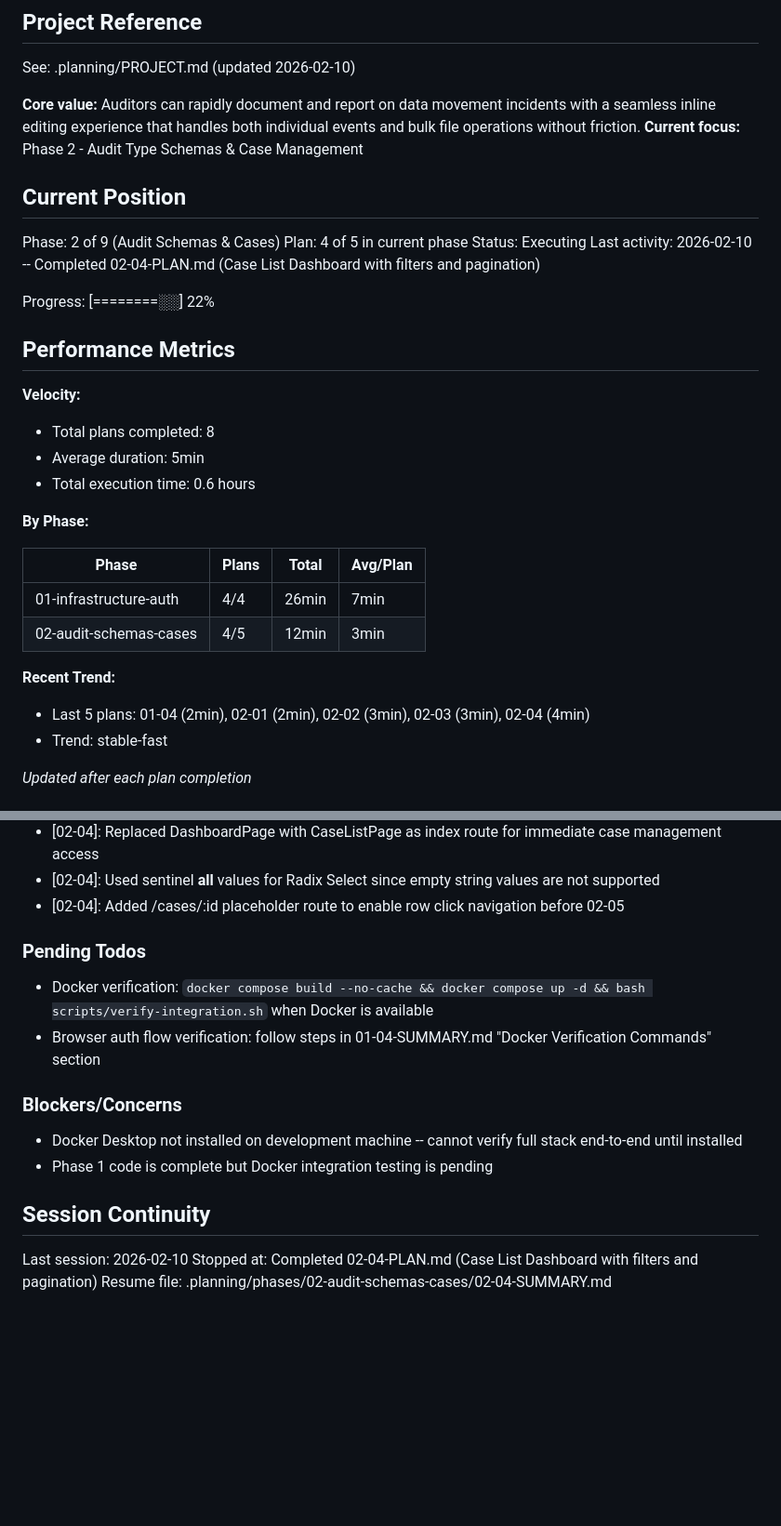
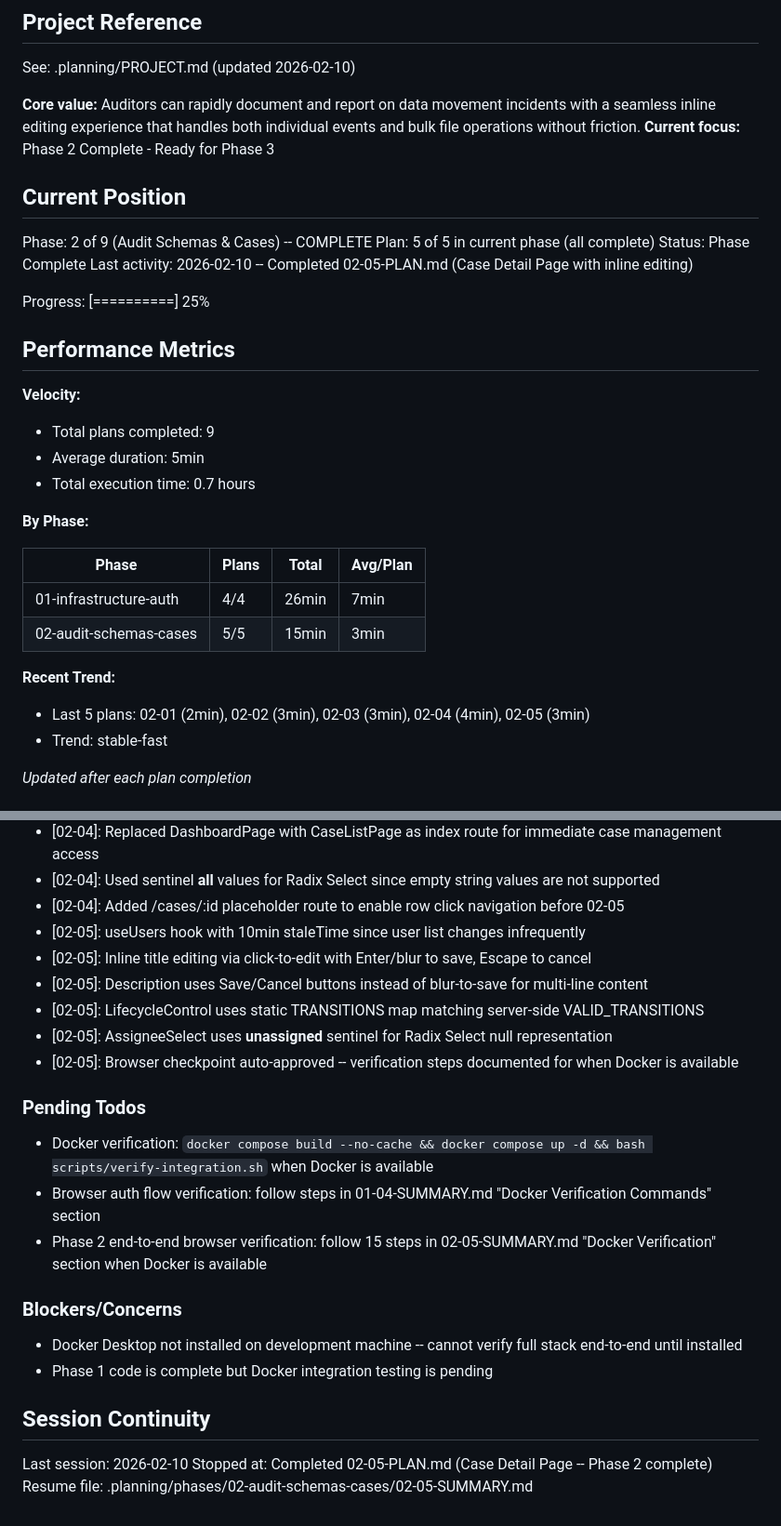
Before and after one commit to SBG4/audittrail, a Markdown page: .planning/STATE.md, 2 parts joined by grey strips. Shown at 93% size. Drawn GitHub-style; blank space fills up the shorter version.

Commit message:
docs(02-05): complete case detail page plan - Phase 2 complete
Co-Authored-By: Claude Opus 4.6 <noreply@anthropic.com>

```diff
--- a/.planning/STATE.md
+++ b/.planning/STATE.md
@@ -5,33 +5,33 @@
 See: .planning/PROJECT.md (updated 2026-02-10)
 
 **Core value:** Auditors can rapidly document and report on data movement incidents with a seamless inline editing experience that handles both individual events and bulk file operations without friction.
-**Current focus:** Phase 2 - Audit Type Schemas & Case Management
+**Current focus:** Phase 2 Complete - Ready for Phase 3
 
 ## Current Position
 
-Phase: 2 of 9 (Audit Schemas & Cases)
-Plan: 4 of 5 in current phase
-Status: Executing
-Last activity: 2026-02-10 -- Completed 02-04-PLAN.md (Case List Dashboard with filters and pagination)
+Phase: 2 of 9 (Audit Schemas & Cases) -- COMPLETE
+Plan: 5 of 5 in current phase (all complete)
+Status: Phase Complete
+Last activity: 2026-02-10 -- Completed 02-05-PLAN.md (Case Detail Page with inline editing)
 
-Progress: [========░░] 22%
+Progress: [==========] 25%
 
 ## Performance Metrics
 
 **Velocity:**
-- Total plans completed: 8
+- Total plans completed: 9
 - Average duration: 5min
-- Total execution time: 0.6 hours
+- Total execution time: 0.7 hours
 
 **By Phase:**
 
 | Phase | Plans | Total | Avg/Plan |
 |-------|-------|-------|----------|
 | 01-infrastructure-auth | 4/4 | 26min | 7min |
-| 02-audit-schemas-cases | 4/5 | 12min | 3min |
+| 02-audit-schemas-cases | 5/5 | 15min | 3min |
 
 **Recent Trend:**
-- Last 5 plans: 01-04 (2min), 02-01 (2min), 02-02 (3min), 02-03 (3min), 02-04 (4min)
+- Last 5 plans: 02-01 (2min), 02-02 (3min), 02-03 (3min), 02-04 (4min), 02-05 (3min)
 - Trend: stable-fast
 
 *Updated after each plan completion*
@@ -73,11 +73,18 @@ Recent decisions affecting current work:
 - [02-04]: Replaced DashboardPage with CaseListPage as index route for immediate case management access
 - [02-04]: Used sentinel __all__ values for Radix Select since empty string values are not supported
 - [02-04]: Added /cases/:id placeholder route to enable row click navigation before 02-05
+- [02-05]: useUsers hook with 10min staleTime since user list changes infrequently
+- [02-05]: Inline title editing via click-to-edit with Enter/blur to save, Escape to cancel
+- [02-05]: Description uses Save/Cancel buttons instead of blur-to-save for multi-line content
+- [02-05]: LifecycleControl uses static TRANSITIONS map matching server-side VALID_TRANSITIONS
+- [02-05]: AssigneeSelect uses __unassigned__ sentinel for Radix Select null representation
+- [02-05]: Browser checkpoint auto-approved -- verification steps documented for when Docker is available
 
 ### Pending Todos
 
 - Docker verification: `docker compose build --no-cache && docker compose up -d && bash scripts/verify-integration.sh` when Docker is available
 - Browser auth flow verification: follow steps in 01-04-SUMMARY.md "Docker Verification Commands" section
+- Phase 2 end-to-end browser verification: follow 15 steps in 02-05-SUMMARY.md "Docker Verification" section when Docker is available
 
 ### Blockers/Concerns
 
@@ -87,5 +94,5 @@ Recent decisions affecting current work:
 ## Session Continuity
 
 Last session: 2026-02-10
-Stopped at: Completed 02-04-PLAN.md (Case List Dashboard with filters and pagination)
-Resume file: .planning/phases/02-audit-schemas-cases/02-04-SUMMARY.md
+Stopped at: Completed 02-05-PLAN.md (Case Detail Page -- Phase 2 complete)
+Resume file: .planning/phases/02-audit-schemas-cases/02-05-SUMMARY.md
```
Also changed, not shown: 1 other file.
